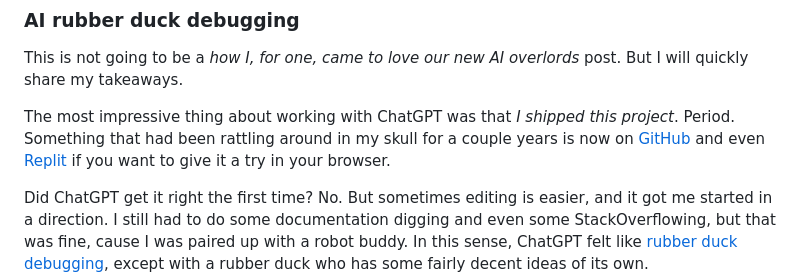
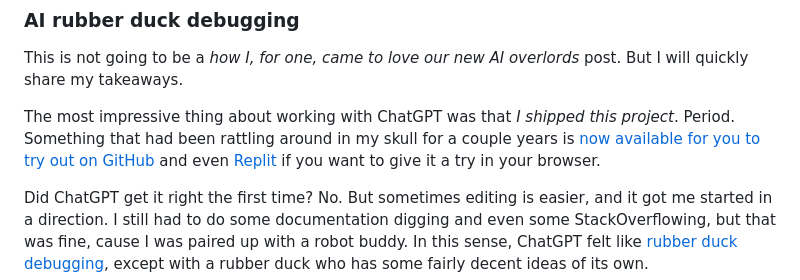
Before and after one commit to whatrocks/blag, a Markdown page: pages/your-favorite-homepage-as-a-gif.md, the part around the change. Rendered like a GitHub page.

Commit message:
fix link

```diff
--- a/pages/your-favorite-homepage-as-a-gif.md
+++ b/pages/your-favorite-homepage-as-a-gif.md
@@ -36,7 +36,7 @@ My point here -- and I do have one -- is that I've been thinking about this idea
 
 This is not going to be a *how I, for one, came to love our new AI overlords* post. But I will quickly share my takeaways.
 
-The most impressive thing about working with ChatGPT was that *I shipped this project*. Period. Something that had been rattling around in my skull for a couple years is now on [GitHub](https://github.com/whatrocks/waybackgif) and even [Replit](https://replit.com/@whatrocks/waybackgif) if you want to give it a try in your browser.
+The most impressive thing about working with ChatGPT was that *I shipped this project*. Period. Something that had been rattling around in my skull for a couple years is [now available for you to try out on GitHub](https://github.com/whatrocks/waybackgif) and even [Replit](https://replit.com/@whatrocks/waybackgif) if you want to give it a try in your browser.
 
 Did ChatGPT get it right the first time? No. But sometimes editing is easier, and it got me started in a direction. I still had to do some documentation digging and even some StackOverflowing, but that was fine, cause I was paired up with a robot buddy. In this sense, ChatGPT felt like [rubber duck debugging](https://en.wikipedia.org/wiki/Rubber_duck_debugging), except with a rubber duck who has some fairly decent ideas of its own.
 
```
